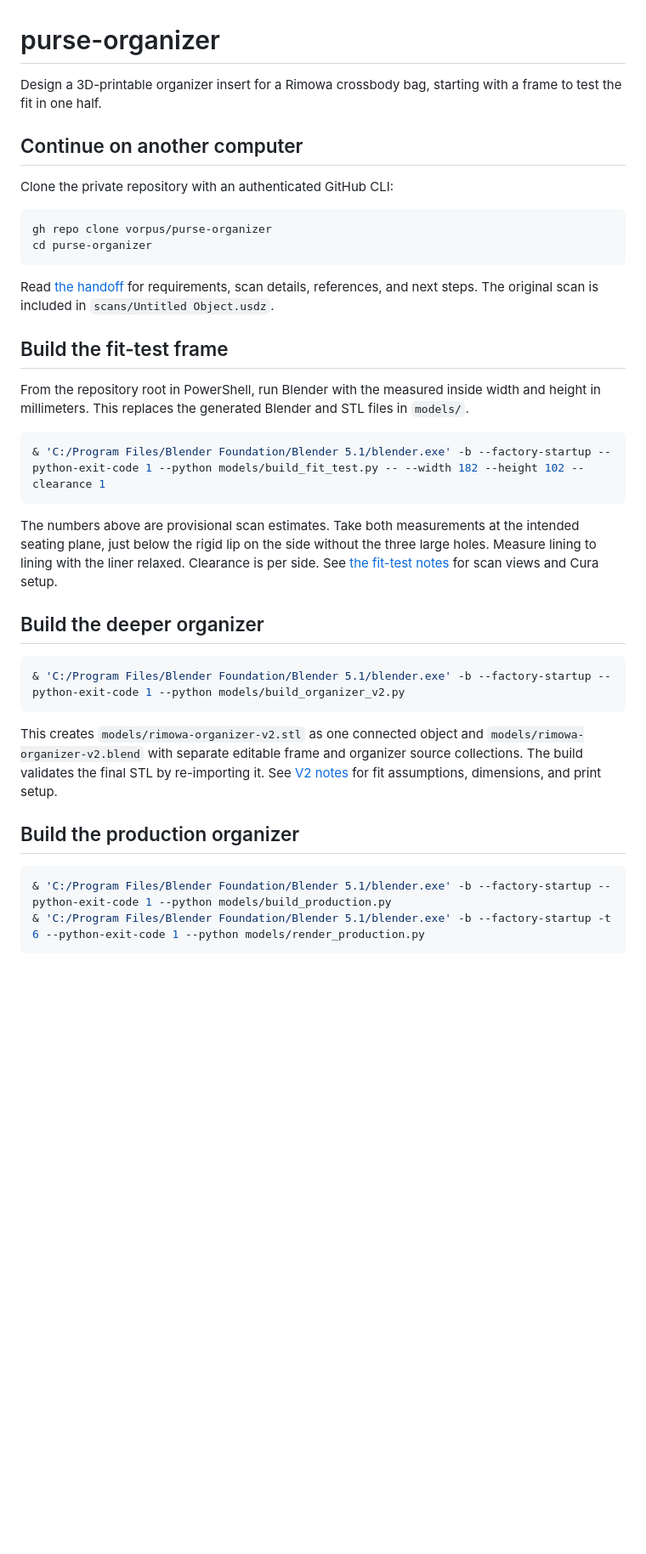
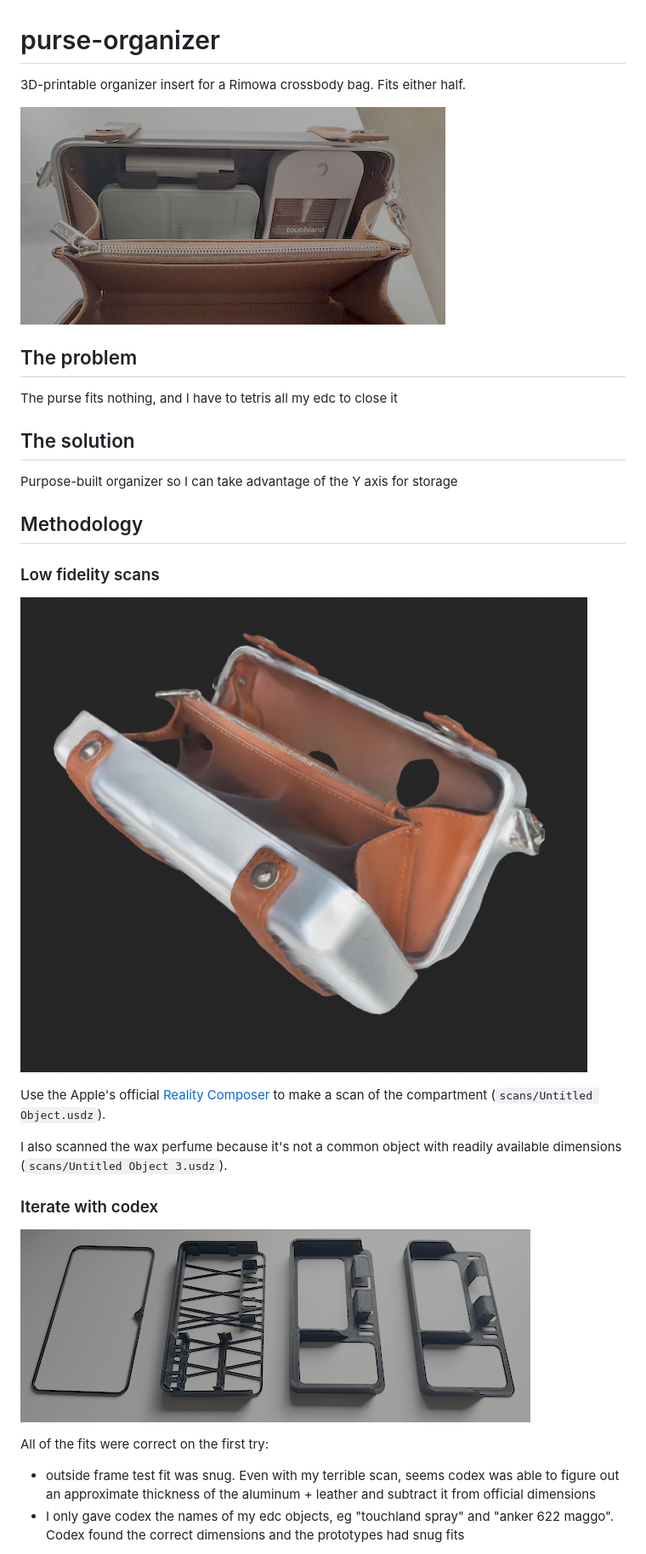
Before and after one commit to vorpus/purse-organizer, a Markdown page: README.md, the part around one of its changes. Shown at 85% size. GitHub-like rendering; pictures changed too: img/final.png (added), img/scan-1.png (added), img/test-fits.png (added); blank space fills up the shorter version.

Commit message:
Update README with project photos

````diff
--- a/README.md
+++ b/README.md
@@ -1,49 +1,32 @@
 # purse-organizer
 
-Design a 3D-printable organizer insert for a Rimowa crossbody bag, starting with a frame to test the fit in one half.
+3D-printable organizer insert for a Rimowa crossbody bag. Fits either half.
 
-## Continue on another computer
+![Final organizer](img/final.png)
 
-Clone the private repository with an authenticated GitHub CLI:
+## The problem
 
-```sh
-gh repo clone vorpus/purse-organizer
-cd purse-organizer
-```
+The purse fits nothing, and I have to tetris all my edc to close it
 
-Read [the handoff](docs/HANDOFF.md) for requirements, scan details, references, and next steps. The original scan is included in `scans/Untitled Object.usdz`.
+## The solution
 
-## Build the fit-test frame
+Purpose-built organizer so I can take advantage of the Y axis for storage
 
-From the repository root in PowerShell, run Blender with the measured inside
-width and height in millimeters. This replaces the generated Blender and STL
-files in `models/`.
+## Methodology
 
-```powershell
-& 'C:/Program Files/Blender Foundation/Blender 5.1/blender.exe' -b --factory-startup --python-exit-code 1 --python models/build_fit_test.py -- --width 182 --height 102 --clearance 1
-```
+### Low fidelity scans
 
-The numbers above are provisional scan estimates. Take both measurements at
-the intended seating plane, just below the rigid lip on the side without the
-three large holes. Measure lining to lining with the liner relaxed. Clearance
-is per side. See [the fit-test notes](docs/FIT-TEST.md) for scan views and Cura
-setup.
+![Low fidelity scan](img/scan-1.png)
 
-## Build the deeper organizer
+Use the Apple's official [Reality Composer](https://apps.apple.com/us/app/reality-composer/id1462358802) to make a scan of the compartment (`scans/Untitled Object.usdz`).
 
-```powershell
-& 'C:/Program Files/Blender Foundation/Blender 5.1/blender.exe' -b --factory-startup --python-exit-code 1 --python models/build_organizer_v2.py
-```
+I also scanned the wax perfume because it's not a common object with readily available dimensions (`scans/Untitled Object 3.usdz`).
 
-This creates `models/rimowa-organizer-v2.stl` as one connected object and
-`models/rimowa-organizer-v2.blend` with separate editable frame and organizer
-source collections. The build validates the final STL by re-importing it.
-See [V2 notes](docs/ORGANIZER-V2.md) for fit assumptions, dimensions, and print setup.
+### Iterate with codex
 
-## Build the production organizer
+![Test fits](img/test-fits.png)
 
-```powershell
-& 'C:/Program Files/Blender Foundation/Blender 5.1/blender.exe' -b --factory-startup --python-exit-code 1 --python models/build_production.py
-& 'C:/Program Files/Blender Foundation/Blender 5.1/blender.exe' -b --factory-startup -t 6 --python-exit-code 1 --python models/render_production.py
-```
+All of the fits were correct on the first try:
+* outside frame test fit was snug. Even with my terrible scan, seems codex was able to figure out an approximate thickness of the aluminum + leather and subtract it from official dimensions
+* I only gave codex the names of my edc objects, eg "touchland spray" and "anker 622 maggo". Codex found the correct dimensions and the prototypes had snug fits
 
````
Also changed, not shown: other parts of README.md (+7 -6 lines).
